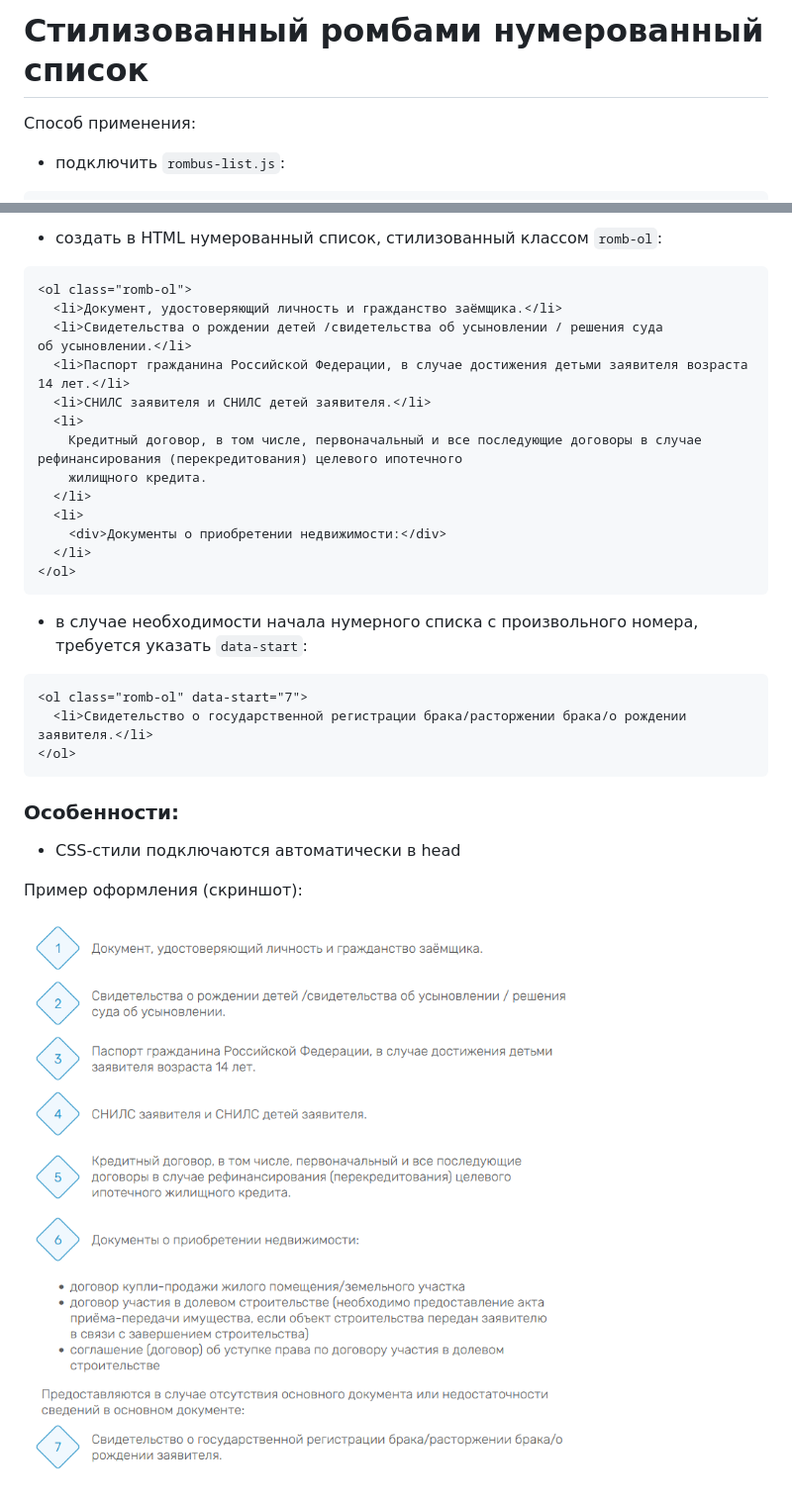
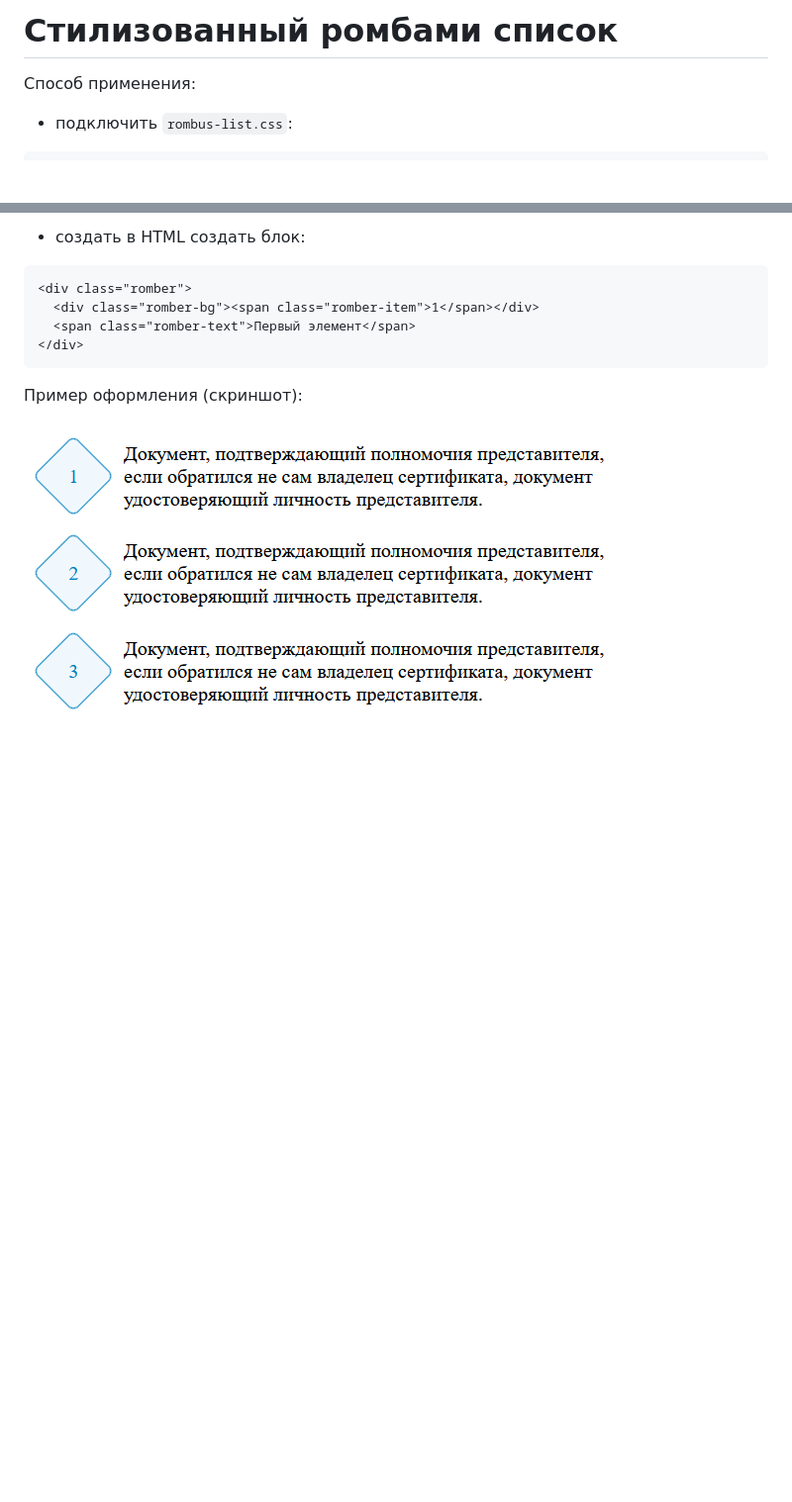
Before and after one commit to Jonecuper/rombus-numeric-list, a Markdown page: readme.md, 2 parts joined by grey strips. Shown at 99% size. Drawn GitHub-style; pictures changed too: image/readme/1757404944186.png (deleted), image/readme/1757436650587.png (added); blank space fills up the shorter version.

Commit message:
Прототип списка

````diff
--- a/readme.md
+++ b/readme.md
@@ -1,7 +1,7 @@
-# Стилизованный ромбами нумерованный список
+# Стилизованный ромбами список
 
 Способ применения:
 
-- подключить `rombus-list.js`:
+- подключить `rombus-list.css`:
 
 ```html
@@ -9,34 +9,14 @@
 ```
 
-- создать в HTML нумерованный список, стилизованный классом `romb-ol`:
+- создать в HTML создать блок:
 
 ```html
-<ol class="romb-ol">
-  <li>Документ, удостоверяющий личность и гражданство заёмщика.</li>
-  <li>Свидетельства о рождении детей /свидетельства об усыновлении / решения суда об усыновлении.</li>
-  <li>Паспорт гражданина Российской Федерации, в случае достижения детьми заявителя возраста 14 лет.</li>
-  <li>СНИЛС заявителя и СНИЛС детей заявителя.</li>
-  <li>
-    Кредитный договор, в том числе, первоначальный и все последующие договоры в случае рефинансирования (перекредитования) целевого ипотечного
-    жилищного кредита.
-  </li>
-  <li>
-    <div>Документы о приобретении недвижимости:</div>
-  </li>
-</ol>
+<div class="romber">
+  <div class="romber-bg"><span class="romber-item">1</span></div>
+  <span class="romber-text">Первый элемент</span>
+</div>
 ```
-
-- в случае необходимости начала нумерного списка с произвольного номера, требуется указать `data-start`:
-
-```html
-<ol class="romb-ol" data-start="7">
-  <li>Свидетельство о государственной регистрации брака/расторжении брака/о рождении заявителя.</li>
-</ol>
-```
-
-### Особенности:
-- CSS-стили подключаются автоматически в head
 
 Пример оформления (скриншот):
 
-![1757404944186](image/readme/1757404944186.png)
+![1757436650587](image/readme/1757436650587.png)
````
Also changed, not shown: other parts of readme.md (+1 -1 lines), 3 other files.
